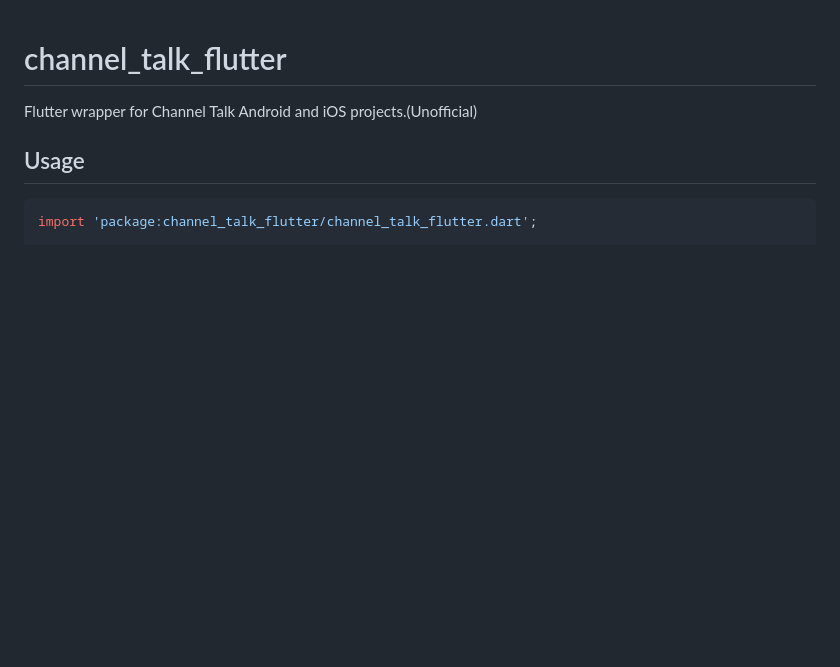
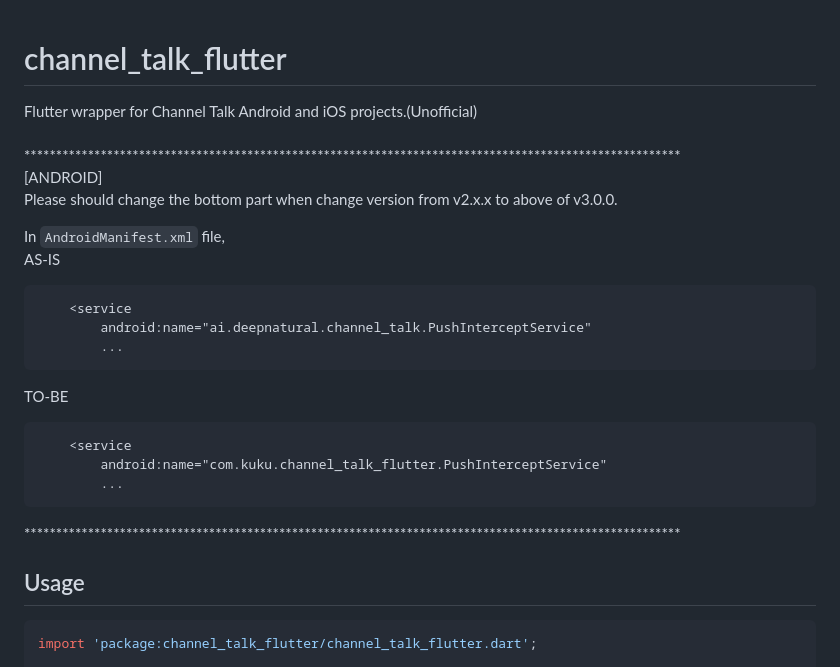
Before and after one commit to turlvo/channel_talk_flutter, a Markdown page: README.md, the part around the change. Drawn GitHub-style; blank space fills up the shorter version.

````diff
--- a/README.md
+++ b/README.md
@@ -1,6 +1,24 @@
 # channel_talk_flutter
+Flutter wrapper for Channel Talk Android and iOS projects.(Unofficial)<br><br>
+\*******************************************************************************************************
+<br> [ANDROID] <br>
+Please should change the bottom part when change version from v2.x.x to above of v3.0.0.
 
-Flutter wrapper for Channel Talk Android and iOS projects.(Unofficial)
+In `AndroidManifest.xml` file, <br>
+AS-IS
+```
+    <service
+        android:name="ai.deepnatural.channel_talk.PushInterceptService"
+        ...
+```
+TO-BE
+```
+    <service
+        android:name="com.kuku.channel_talk_flutter.PushInterceptService"
+        ...
+```
+\*******************************************************************************************************
+
 
 ## Usage
 ```dart
````
